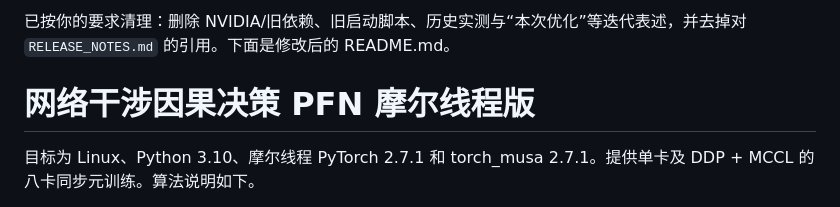
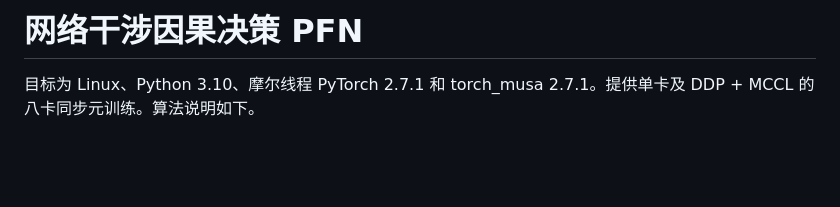
Before and after one commit to LinKunJun/PFN_policy, a Markdown page: README.md, the part around the change. Drawn GitHub-style; blank space fills up the shorter version.

Commit message:
Clean up README.md by removing outdated content
Removed old dependencies, scripts, and references from README.

```diff
--- a/README.md
+++ b/README.md
@@ -1,6 +1,4 @@
-已按你的要求清理：删除 NVIDIA/旧依赖、旧启动脚本、历史实测与“本次优化”等迭代表述，并去掉对 `RELEASE_NOTES.md` 的引用。下面是修改后的 README.md。
-
-# 网络干涉因果决策 PFN 摩尔线程版
+# 网络干涉因果决策 PFN
 
 目标为 Linux、Python 3.10、摩尔线程 PyTorch 2.7.1 和 torch_musa 2.7.1。提供单卡及 DDP + MCCL 的八卡同步元训练。算法说明如下。
 
```
